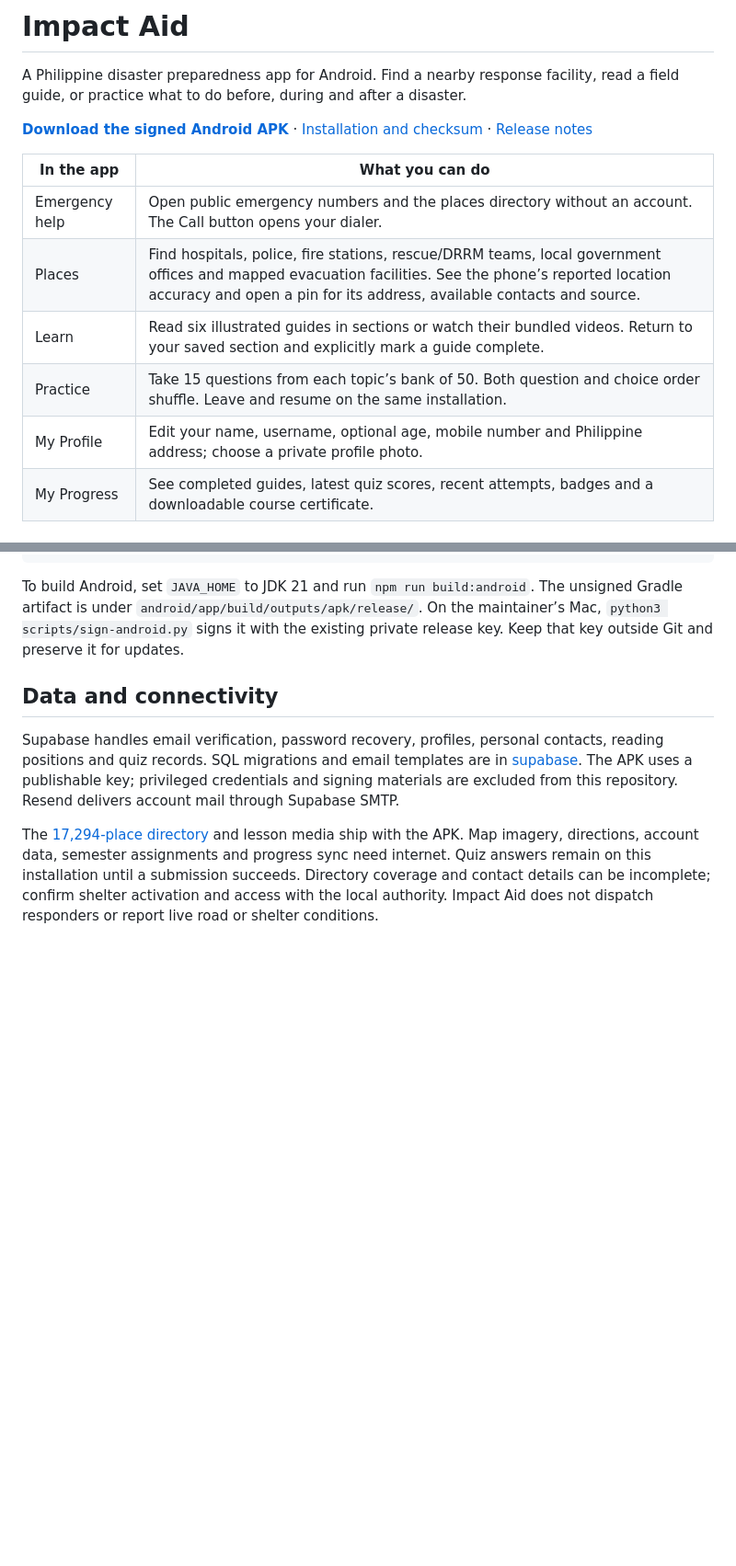
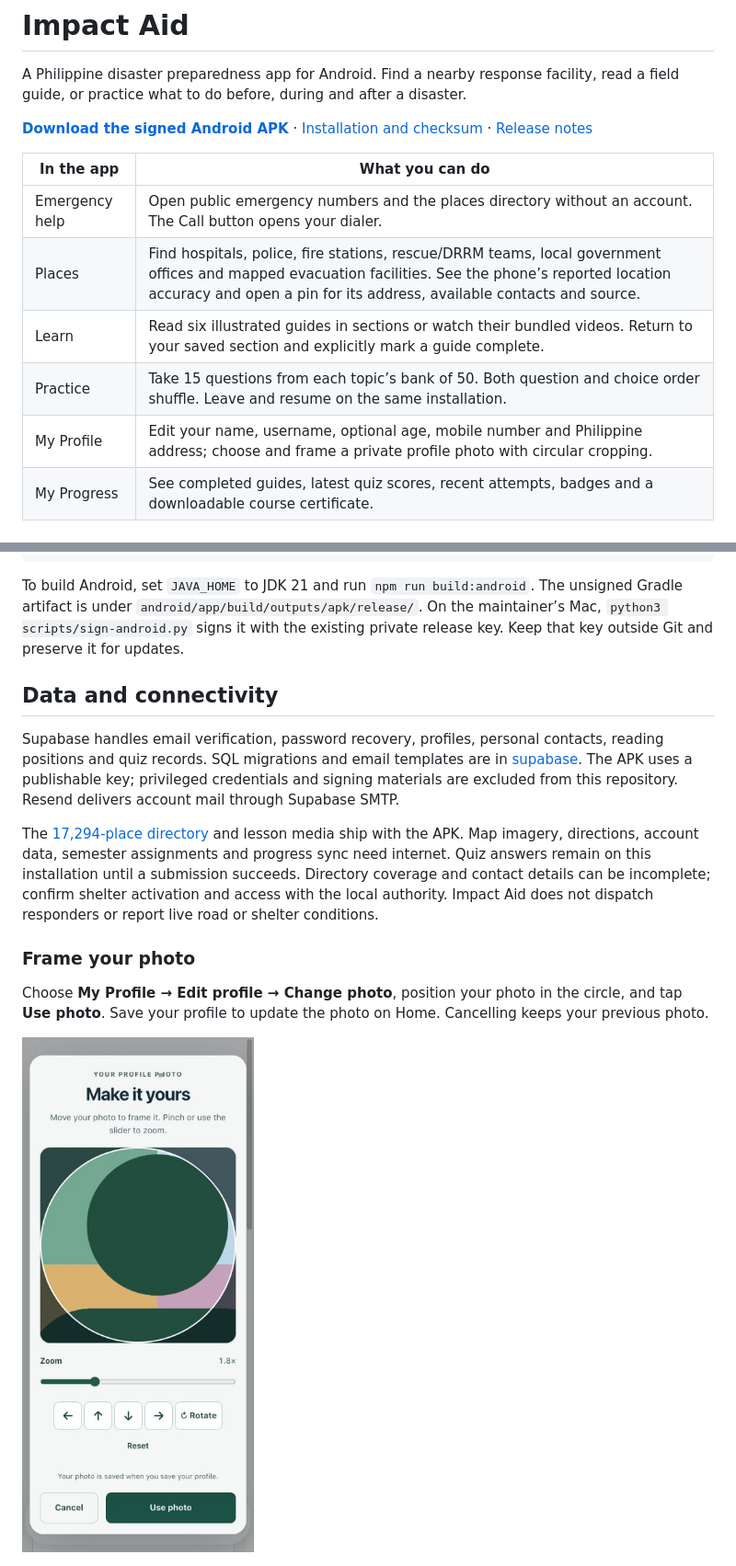
Before and after one commit to Imbatzyyy/Impact-Aid, a Markdown page: README.md, 2 parts joined by grey strips. Shown at 92% size. GitHub-like rendering; pictures changed too: docs/images/photo-crop.png (added); blank space fills up the shorter version.

Commit message:
Fix profile photo decoding and add circular crop editor

```diff
--- a/README.md
+++ b/README.md
@@ -12,7 +12,7 @@ A Philippine disaster preparedness app for Android. Find a nearby response facil
 | Places | Find hospitals, police, fire stations, rescue/DRRM teams, local government offices and mapped evacuation facilities. See the phone’s reported location accuracy and open a pin for its address, available contacts and source. |
 | Learn | Read six illustrated guides in sections or watch their bundled videos. Return to your saved section and explicitly mark a guide complete. |
 | Practice | Take 15 questions from each topic’s bank of 50. Both question and choice order shuffle. Leave and resume on the same installation. |
-| My Profile | Edit your name, username, optional age, mobile number and Philippine address; choose a private profile photo. |
+| My Profile | Edit your name, username, optional age, mobile number and Philippine address; choose and frame a private profile photo with circular cropping. |
 | My Progress | See completed guides, latest quiz scores, recent attempts, badges and a downloadable course certificate. |
 
 ## Inside the Android app
@@ -57,3 +57,9 @@ To build Android, set `JAVA_HOME` to JDK 21 and run `npm run build:android`. The
 Supabase handles email verification, password recovery, profiles, personal contacts, reading positions and quiz records. SQL migrations and email templates are in [supabase](supabase/). The APK uses a publishable key; privileged credentials and signing materials are excluded from this repository. Resend delivers account mail through Supabase SMTP.
 
 The [17,294-place directory](docs/EMERGENCY-DIRECTORY.md) and lesson media ship with the APK. Map imagery, directions, account data, semester assignments and progress sync need internet. Quiz answers remain on this installation until a submission succeeds. Directory coverage and contact details can be incomplete; confirm shelter activation and access with the local authority. Impact Aid does not dispatch responders or report live road or shelter conditions.
+
+### Frame your photo
+
+Choose **My Profile → Edit profile → Change photo**, position your photo in the circle, and tap **Use photo**. Save your profile to update the photo on Home. Cancelling keeps your previous photo.
+
+<img src="docs/images/photo-crop.png" alt="Impact Aid circular photo crop editor with zoom, positioning and confirmation controls" width="300">
```
Also changed, not shown: other parts of README.md (+2 -2 lines), docs/PROFILE-AND-RECOVERY.md (+5 -1 lines), docs/RELEASE-2.4.0.md (added, +19 -0 lines), release/INSTALL.md (+5 -5 lines), 15 other files.
